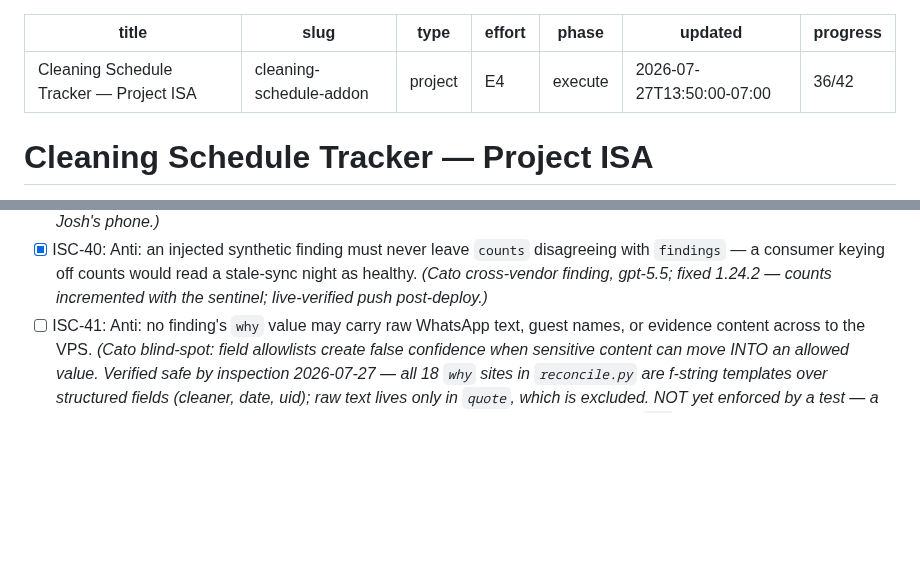
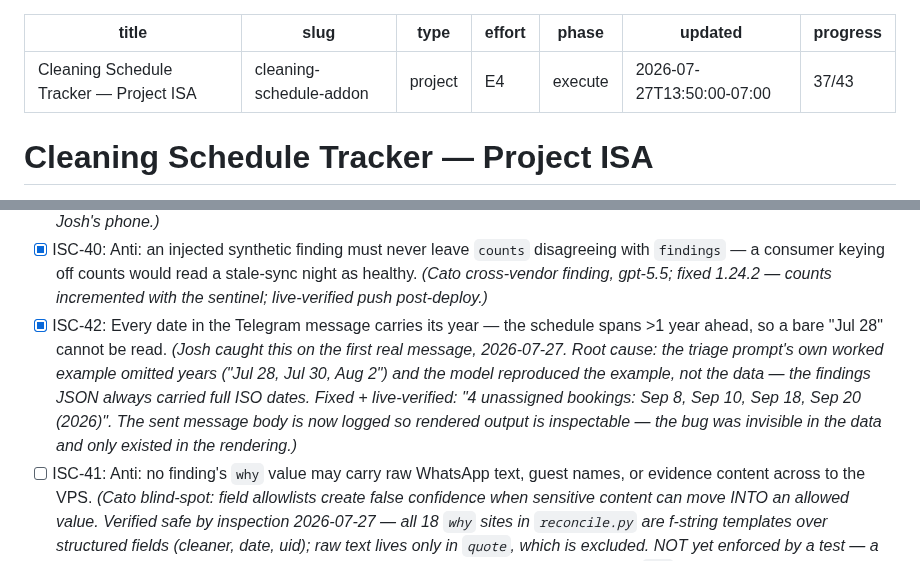
Before and after one commit to Skeletoneyes/cleaning-schedule-addon, a Markdown page: ISA.md, 2 parts joined by grey strips. GitHub-like rendering; blank space fills up the shorter version.

Commit message:
ISA: ISC-42 year-in-dates fix (Josh-reported, live-verified)

```diff
--- a/ISA.md
+++ b/ISA.md
@@ -5,7 +5,7 @@ type: project
 effort: E4
 phase: execute
 updated: 2026-07-27T13:50:00-07:00
-progress: 36/42
+progress: 37/43
 ---
 
 # Cleaning Schedule Tracker — Project ISA
@@ -125,6 +125,7 @@ host never silently loses a same-day schedule change again.
 - [x] ISC-37: Bot restarts clean post-deploy. *(systemd active; "listener started" + "Bot started" log lines; 3 restarts, no crash-loop.)*
 - [x] ISC-38: End-to-end live proof on real data. *(Pi digest run → VPS receipt logged → Telegram message delivered to Josh's phone.)*
 - [x] ISC-40: Anti: an injected synthetic finding must never leave `counts` disagreeing with `findings` — a consumer keying off counts would read a stale-sync night as healthy. *(Cato cross-vendor finding, gpt-5.5; fixed 1.24.2 — counts incremented with the sentinel; live-verified push post-deploy.)*
+- [x] ISC-42: Every date in the Telegram message carries its year — the schedule spans >1 year ahead, so a bare "Jul 28" cannot be read. *(Josh caught this on the first real message, 2026-07-27. Root cause: the triage prompt's own worked example omitted years ("Jul 28, Jul 30, Aug 2") and the model reproduced the example, not the data — the findings JSON always carried full ISO dates. Fixed + live-verified: "4 unassigned bookings: Sep 8, Sep 10, Sep 18, Sep 20 (2026)". The sent message body is now logged so rendered output is inspectable — the bug was invisible in the data and only existed in the rendering.)*
 - [ ] ISC-41: Anti: no finding's `why` value may carry raw WhatsApp text, guest names, or evidence content across to the VPS. *(Cato blind-spot: field allowlists create false confidence when sensitive content can move INTO an allowed value. Verified safe by inspection 2026-07-27 — all 18 `why` sites in `reconcile.py` are f-string templates over structured fields (cleaner, date, uid); raw text lives only in `quote`, which is excluded. NOT yet enforced by a test — a future detector could regress this silently. Follow-up: assert in a unit test that every `why` template is constructed, never copied from `messages[].text`.)*
 - [x] ISC-39: A digest computed against a stale world cannot read as a healthy night — if `last_sync` is >26h old (or absent) at push time, a synthetic `pipeline:stale-sync` needs-attention finding is injected so staleness rides the normal triage → Telegram path and breaks quiet-when-clean. *(1.24.1; advisor-identified gap; code probe + py_compile; window chosen 26h > nightly cadence, aligned with the VPS 25h+1h dead-man.)*
 
```
